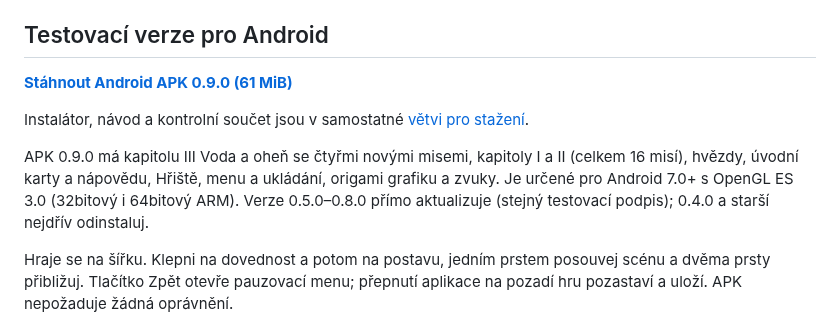
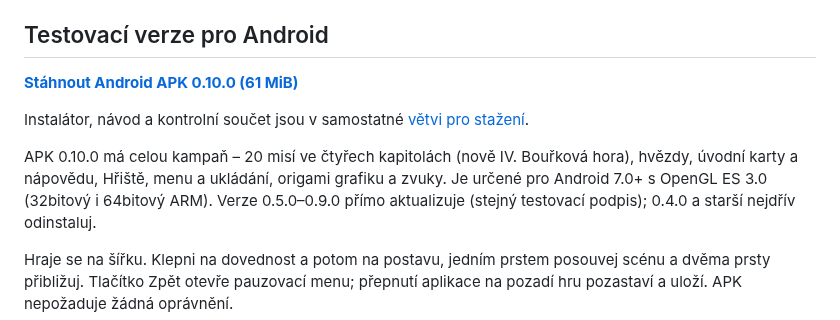
Before and after one commit to JendaNDT/Lemmings-2026, a Markdown page: README.md, the part around one of its changes. Rendered like a GitHub page.

```diff
--- a/README.md
+++ b/README.md
@@ -72,6 +72,6 @@ Výchozí scéna je `main/game_origami.tscn`.
 
 ## Testovací verze pro Android
 
-[**Stáhnout Android APK 0.9.0 (61 MiB)**](https://github.com/JendaNDT/Lemmings-2026/raw/refs/heads/downloads/android-0.9.0/android/Lemmings-2026-Android-0.9.0.apk)
+[**Stáhnout Android APK 0.10.0 (61 MiB)**](https://github.com/JendaNDT/Lemmings-2026/raw/refs/heads/downloads/android-0.10.0/android/Lemmings-2026-Android-0.10.0.apk)
 
 Instalátor, návod a kontrolní součet jsou v samostatné
@@ -79,9 +79,8 @@ Instalátor, návod a kontrolní součet jsou v samostatné
 
-APK 0.9.0 má kapitolu III Voda a oheň se čtyřmi novými misemi,
-kapitoly I a II (celkem 16 misí), hvězdy, úvodní karty a nápovědu,
-Hřiště, menu a ukládání, origami grafiku
+APK 0.10.0 má celou kampaň – 20 misí ve čtyřech kapitolách (nově
+IV. Bouřková hora), hvězdy, úvodní karty a nápovědu, Hřiště, menu a ukládání, origami grafiku
 a zvuky. Je určené pro Android 7.0+ s OpenGL ES 3.0 (32bitový
-i 64bitový ARM). Verze 0.5.0–0.8.0 přímo aktualizuje (stejný testovací
+i 64bitový ARM). Verze 0.5.0–0.9.0 přímo aktualizuje (stejný testovací
 podpis); 0.4.0 a starší nejdřív odinstaluj.
 
 Hraje se na šířku. Klepni na dovednost a potom na postavu, jedním prstem
```
Also changed, not shown: other parts of README.md (+1 -1 lines), PROJECT_STATUS.md (+8 -4 lines), docs/ANDROID_DEMO.md (+19 -18 lines), docs/images/android-0.10.0.jpg (added), 2 other files.
